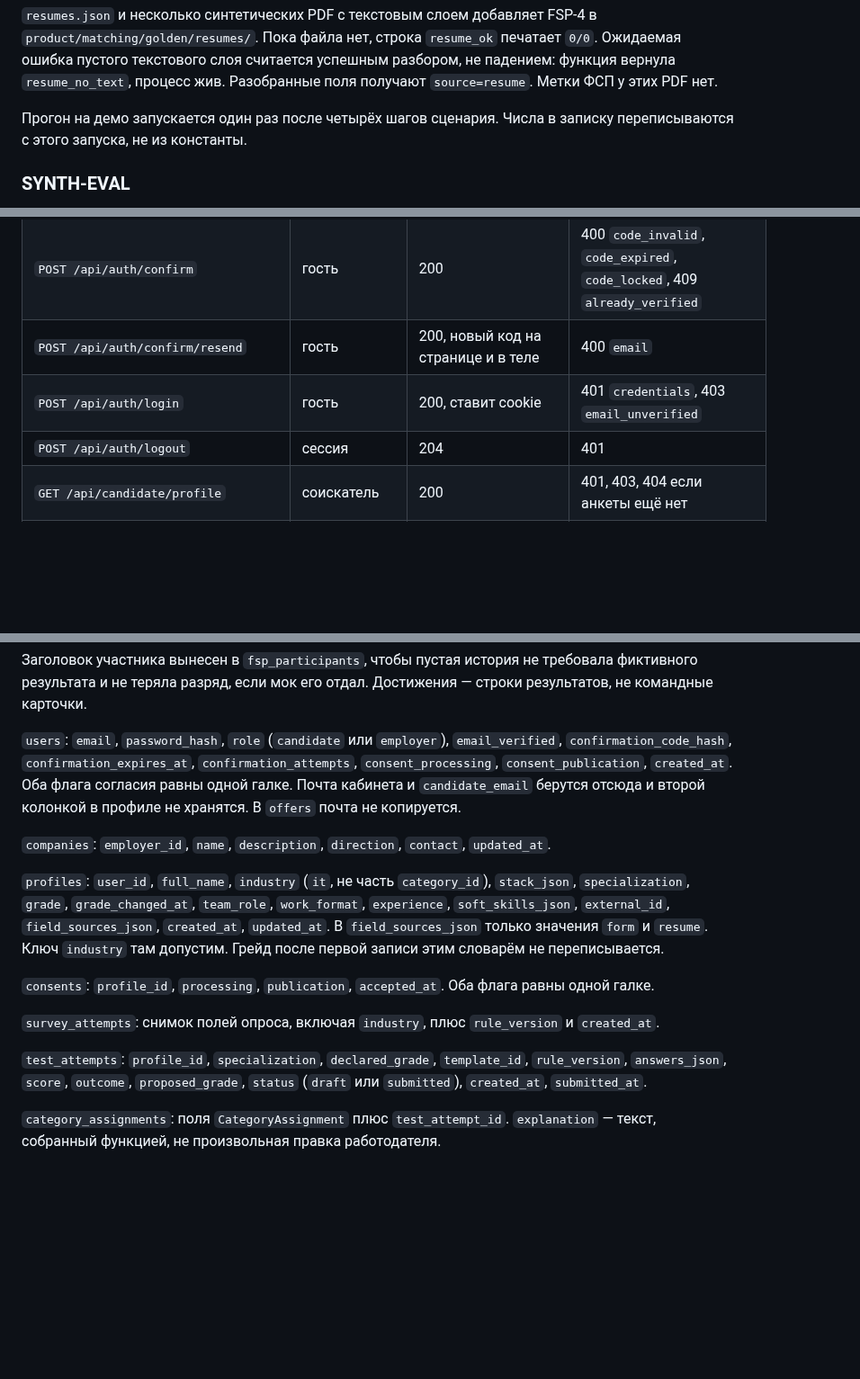
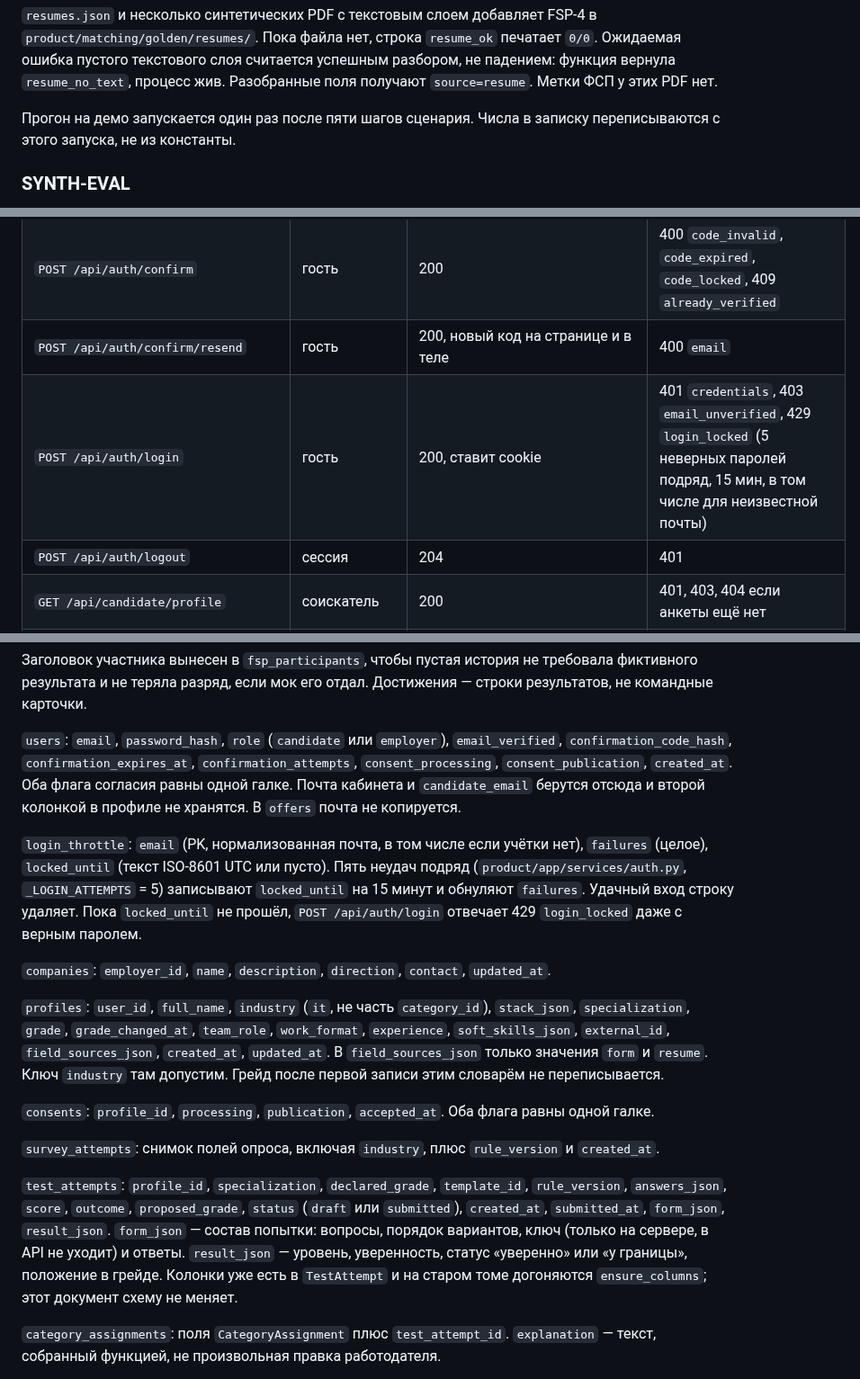
Before and after one commit to unhexx/hackaton_exception_expert, a Markdown page: track/lct-fsp-vacancies/05-reshenie.md, 3 parts joined by grey strips. Shown at 90% size. Drawn GitHub-style; blank space fills up the shorter version.

Commit message:
Выравниваю таблицу API и схему решения с тестом v2 и блокировкой входа

```diff
--- a/track/lct-fsp-vacancies/05-reshenie.md
+++ b/track/lct-fsp-vacancies/05-reshenie.md
@@ -484,7 +484,7 @@ sim_adjacent <попало> <слотов>
 
 `resumes.json` и несколько синтетических PDF с текстовым слоем добавляет FSP-4 в `product/matching/golden/resumes/`. Пока файла нет, строка `resume_ok` печатает `0/0`. Ожидаемая ошибка пустого текстового слоя считается успешным разбором, не падением: функция вернула `resume_no_text`, процесс жив. Разобранные поля получают `source=resume`. Метки ФСП у этих PDF нет.
 
-Прогон на демо запускается один раз после четырёх шагов сценария. Числа в записку переписываются с этого запуска, не из константы.
+Прогон на демо запускается один раз после пяти шагов сценария. Числа в записку переписываются с этого запуска, не из константы.
 
 ### SYNTH-EVAL
 
@@ -608,7 +608,7 @@ hasher = PasswordHasher(
 | `POST /api/auth/register` | гость | 201, код в теле только здесь | 409 `email_taken`, 422 `email`, `password_length`, `role`, `consent_required` |
 | `POST /api/auth/confirm` | гость | 200 | 400 `code_invalid`, `code_expired`, `code_locked`, 409 `already_verified` |
 | `POST /api/auth/confirm/resend` | гость | 200, новый код на странице и в теле | 400 `email` |
-| `POST /api/auth/login` | гость | 200, ставит cookie | 401 `credentials`, 403 `email_unverified` |
+| `POST /api/auth/login` | гость | 200, ставит cookie | 401 `credentials`, 403 `email_unverified`, 429 `login_locked` (5 неверных паролей подряд, 15 мин, в том числе для неизвестной почты) |
 | `POST /api/auth/logout` | сессия | 204 | 401 |
 | `GET /api/candidate/profile` | соискатель | 200 | 401, 403, 404 если анкеты ещё нет |
 | `PUT /api/candidate/profile` | соискатель | 200, первый раз создаёт профиль и согласие, дальше пишет попытку опроса | 409 `grade_via_test` если грейд уже записан и в теле другой, 422 `closed_list` |
@@ -676,6 +677,8 @@ hasher = PasswordHasher(
 
 `users`: `email`, `password_hash`, `role` (`candidate` или `employer`), `email_verified`, `confirmation_code_hash`, `confirmation_expires_at`, `confirmation_attempts`, `consent_processing`, `consent_publication`, `created_at`. Оба флага согласия равны одной галке. Почта кабинета и `candidate_email` берутся отсюда и второй колонкой в профиле не хранятся. В `offers` почта не копируется.
 
+`login_throttle`: `email` (PK, нормализованная почта, в том числе если учётки нет), `failures` (целое), `locked_until` (текст ISO-8601 UTC или пусто). Пять неудач подряд (`product/app/services/auth.py`, `_LOGIN_ATTEMPTS` = 5) записывают `locked_until` на 15 минут и обнуляют `failures`. Удачный вход строку удаляет. Пока `locked_until` не прошёл, `POST /api/auth/login` отвечает 429 `login_locked` даже с верным паролем.
+
 `companies`: `employer_id`, `name`, `description`, `direction`, `contact`, `updated_at`.
 
 `profiles`: `user_id`, `full_name`, `industry` (`it`, не часть `category_id`), `stack_json`, `specialization`, `grade`, `grade_changed_at`, `team_role`, `work_format`, `experience`, `soft_skills_json`, `external_id`, `field_sources_json`, `created_at`, `updated_at`. В `field_sources_json` только значения `form` и `resume`. Ключ `industry` там допустим. Грейд после первой записи этим словарём не переписывается.
@@ -684,7 +687,7 @@ hasher = PasswordHasher(
 
 `survey_attempts`: снимок полей опроса, включая `industry`, плюс `rule_version` и `created_at`.
 
-`test_attempts`: `profile_id`, `specialization`, `declared_grade`, `template_id`, `rule_version`, `answers_json`, `score`, `outcome`, `proposed_grade`, `status` (`draft` или `submitted`), `created_at`, `submitted_at`.
+`test_attempts`: `profile_id`, `specialization`, `declared_grade`, `template_id`, `rule_version`, `answers_json`, `score`, `outcome`, `proposed_grade`, `status` (`draft` или `submitted`), `created_at`, `submitted_at`, `form_json`, `result_json`. `form_json` — состав попытки: вопросы, порядок вариантов, ключ (только на сервере, в API не уходит) и ответы. `result_json` — уровень, уверенность, статус «уверенно» или «у границы», положение в грейде. Колонки уже есть в `TestAttempt` и на старом томе догоняются `ensure_columns`; этот документ схему не меняет.
 
 `category_assignments`: поля `CategoryAssignment` плюс `test_attempt_id`. `explanation` — текст, собранный функцией, не произвольная правка работодателя.
 
```
Also changed, not shown: other parts of track/lct-fsp-vacancies/05-reshenie.md (+10 -9 lines).
